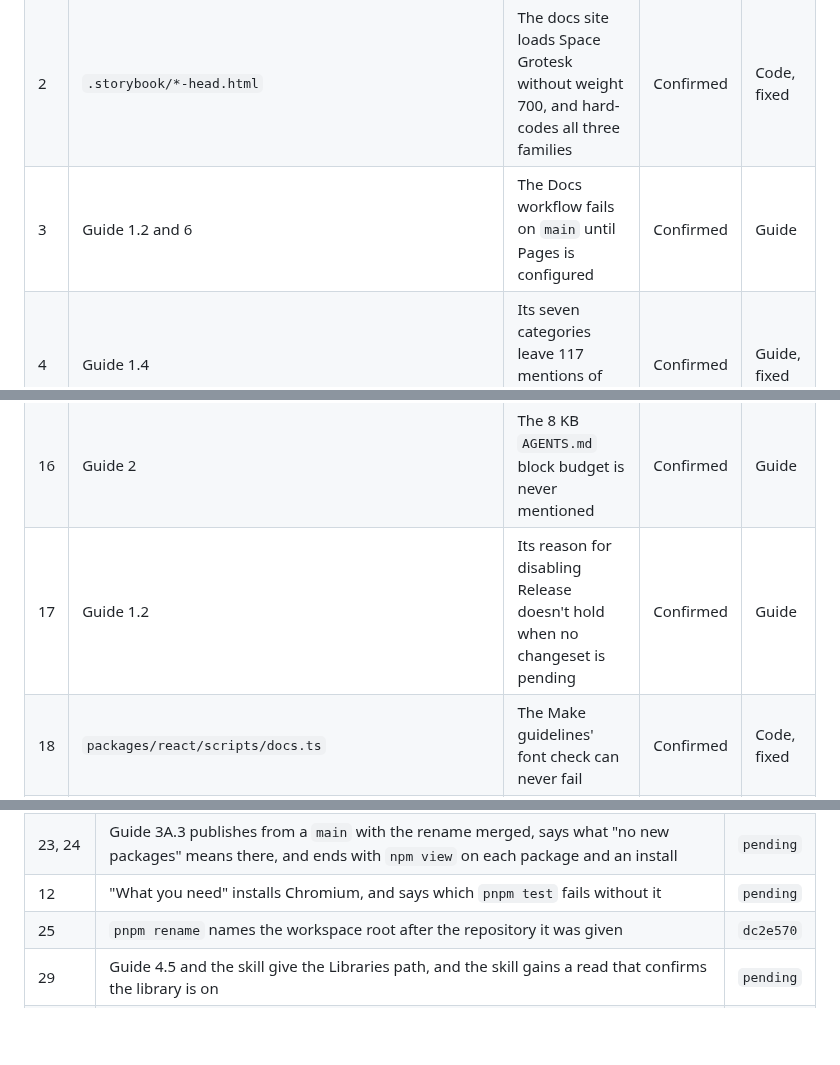
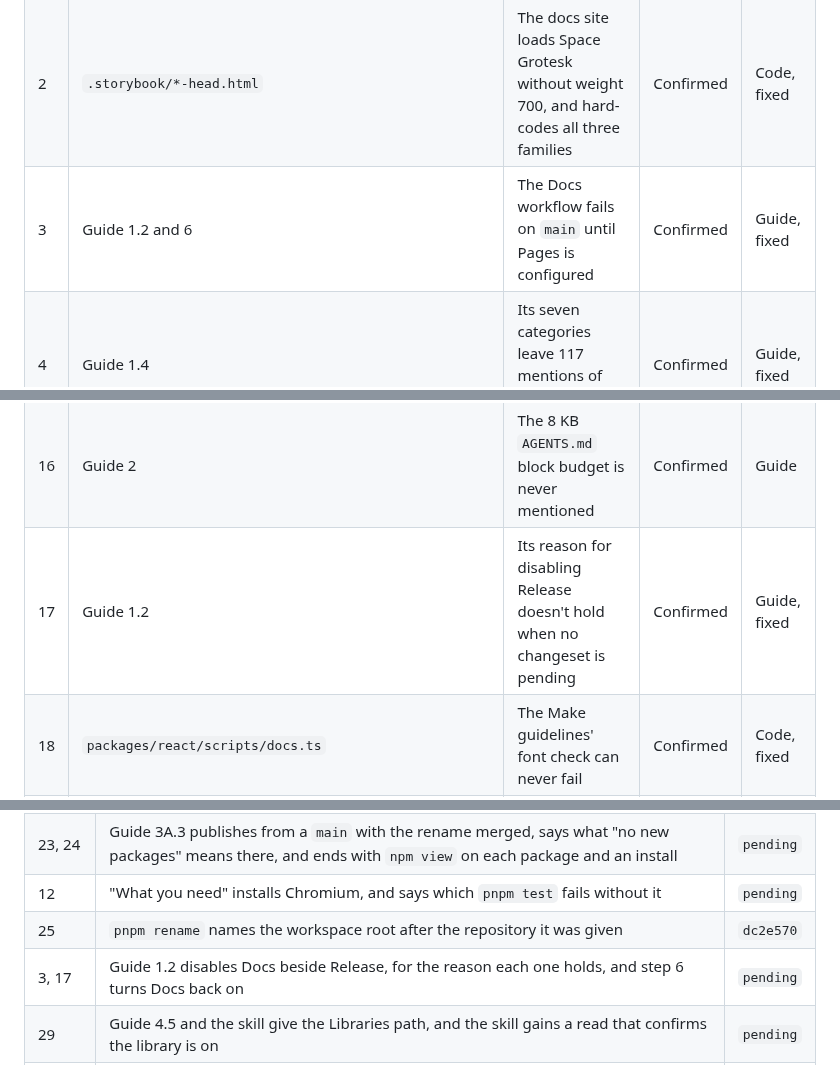
Before and after one commit to ibrahimmoazzam/fossil-design, a Markdown page: docs/fork-test.md, 3 parts joined by grey strips. GitHub-like rendering; blank space fills up the shorter version.

```diff
--- a/docs/fork-test.md
+++ b/docs/fork-test.md
@@ -34,7 +34,7 @@ Status says how far each one is established. **Confirmed** means the run produce
 | --- | ----------------------------------------------------- | ------------------------------------------------------------------------------------------------- | ------------- | --------------------- |
 | 1   | `scripts/rename.ts`                                   | The npm badge spells the scope percent-encoded, so the rename misses it                           | Confirmed     | Code, fixed           |
 | 2   | `.storybook/*-head.html`                              | The docs site loads Space Grotesk without weight 700, and hard-codes all three families           | Confirmed     | Code, fixed           |
-| 3   | Guide 1.2 and 6                                       | The Docs workflow fails on `main` until Pages is configured                                       | Confirmed     | Guide                 |
+| 3   | Guide 1.2 and 6                                       | The Docs workflow fails on `main` until Pages is configured                                       | Confirmed     | Guide, fixed          |
 | 4   | Guide 1.4                                             | Its seven categories leave 117 mentions of Fossil in 50 files                                     | Confirmed     | Guide, fixed          |
 | 5   | Guide 1.4                                             | Its `git grep` cannot see prose that describes Fossil without naming it                           | Confirmed     | Guide, fixed          |
 | 6   | Guide 1.4                                             | The rename turns Fossil's claims into plausible false ones                                        | Confirmed     | Guide, fixed          |
@@ -48,7 +48,7 @@ Status says how far each one is established. **Confirmed** means the run produce
 | 14  | Guide 4.4                                             | The font requirement is explained in 2.4 and fails here                                           | By inspection | Guide                 |
 | 15  | Guide 4.6                                             | One sentence stands for the longest step in the guide                                             | Confirmed     | Guide, fixed          |
 | 16  | Guide 2                                               | The 8 KB `AGENTS.md` block budget is never mentioned                                              | Confirmed     | Guide                 |
-| 17  | Guide 1.2                                             | Its reason for disabling Release doesn't hold when no changeset is pending                        | Confirmed     | Guide                 |
+| 17  | Guide 1.2                                             | Its reason for disabling Release doesn't hold when no changeset is pending                        | Confirmed     | Guide, fixed          |
 | 18  | `packages/react/scripts/docs.ts`                      | The Make guidelines' font check can never fail                                                    | Confirmed     | Code, fixed           |
 | 19  | `AGENTS.md`                                           | `pnpm --filter react docs` runs pnpm's own `docs` command, not the script                         | Confirmed     | Docs, fixed           |
 | 20  | `packages/stylelint-config/test/config.test.ts`       | The guide's own worked example in 2.1 turns the suite red                                         | Confirmed     | Code and guide, fixed |
@@ -435,6 +435,7 @@ On this branch, with the issue's number and what it took:
 | 23, 24        | Guide 3A.3 publishes from a `main` with the rename merged, says what "no new packages" means there, and ends with `npm view` on each package and an install                                                 | `pending` |
 | 12            | "What you need" installs Chromium, and says which `pnpm test` fails without it                                                                                                                              | `pending` |
 | 25            | `pnpm rename` names the workspace root after the repository it was given                                                                                                                                    | `dc2e570` |
+| 3, 17         | Guide 1.2 disables Docs beside Release, for the reason each one holds, and step 6 turns Docs back on                                                                                                        | `pending` |
 | 29            | Guide 4.5 and the skill give the Libraries path, and the skill gains a read that confirms the library is on                                                                                                 | `pending` |
 | 31            | `pnpm figma:restamp <old namespace>` moves a fork's stamps before its first apply, with the duplication it prevents held in a test                                                                          | `pending` |
 | 13, 27        | Guide 4.3 states both preconditions as requirements, and 4.2 gives the two placement constraints that decide 4.5, with what does not matter                                                                 | `pending` |
```
Also changed, not shown: docs/adopting.md (+7 -2 lines).
